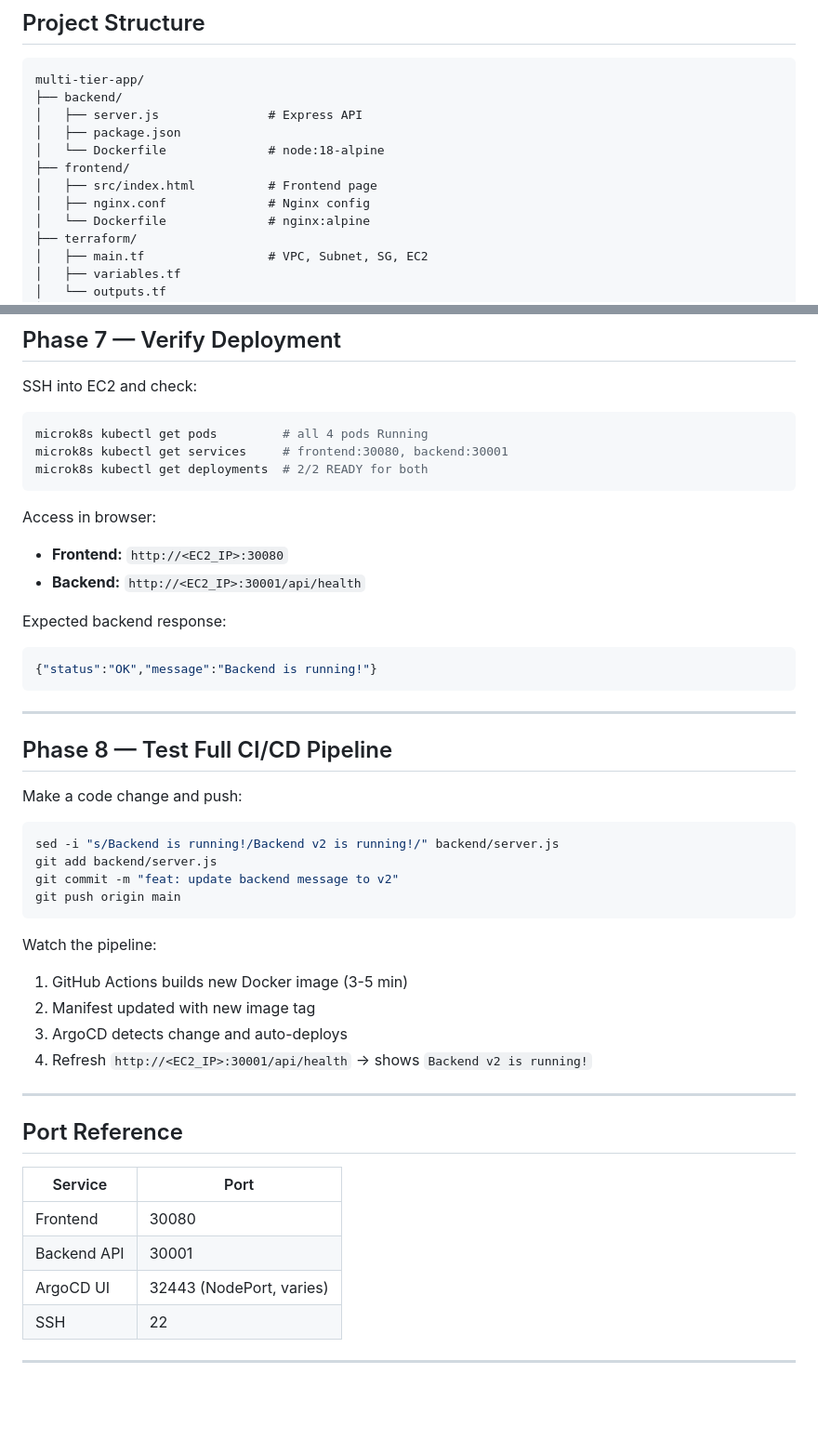
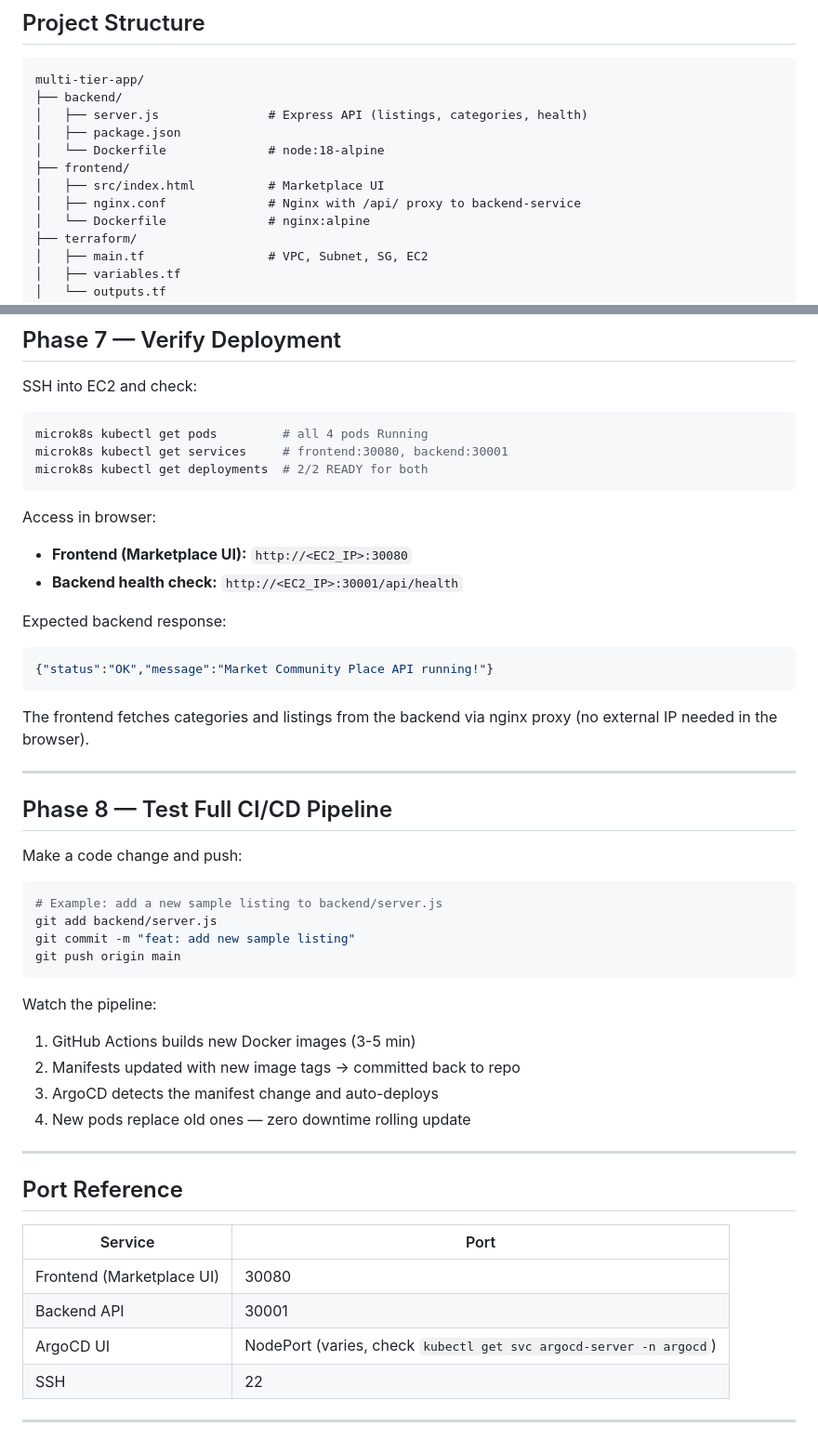
Before and after one commit to hasnain1241/multi-tier-app, a Markdown page: README.md, 2 parts joined by grey strips. Shown at 93% size. Drawn GitHub-style; blank space fills up the shorter version.

Commit message:
docs: update README for Market Community Place

````diff
--- a/README.md
+++ b/README.md
@@ -45,12 +56,12 @@ microk8s (Kubernetes on EC2)
 ```
 multi-tier-app/
 ├── backend/
-│   ├── server.js               # Express API
+│   ├── server.js               # Express API (listings, categories, health)
 │   ├── package.json
 │   └── Dockerfile              # node:18-alpine
 ├── frontend/
-│   ├── src/index.html          # Frontend page
-│   ├── nginx.conf              # Nginx config
+│   ├── src/index.html          # Marketplace UI
+│   ├── nginx.conf              # Nginx with /api/ proxy to backend-service
 │   └── Dockerfile              # nginx:alpine
 ├── terraform/
 │   ├── main.tf                 # VPC, Subnet, SG, EC2
@@ -261,13 +301,15 @@ microk8s kubectl get deployments  # 2/2 READY for both
 ```
 
 Access in browser:
-- **Frontend:** `http://<EC2_IP>:30080`
-- **Backend:** `http://<EC2_IP>:30001/api/health`
+- **Frontend (Marketplace UI):** `http://<EC2_IP>:30080`
+- **Backend health check:** `http://<EC2_IP>:30001/api/health`
 
 Expected backend response:
 ```json
-{"status":"OK","message":"Backend is running!"}
+{"status":"OK","message":"Market Community Place API running!"}
 ```
+
+The frontend fetches categories and listings from the backend via nginx proxy (no external IP needed in the browser).
 
 ---
 
@@ -276,17 +318,17 @@ Expected backend response:
 Make a code change and push:
 
 ```bash
-sed -i "s/Backend is running!/Backend v2 is running!/" backend/server.js
+# Example: add a new sample listing to backend/server.js
 git add backend/server.js
-git commit -m "feat: update backend message to v2"
+git commit -m "feat: add new sample listing"
 git push origin main
 ```
 
 Watch the pipeline:
-1. GitHub Actions builds new Docker image (3-5 min)
-2. Manifest updated with new image tag
-3. ArgoCD detects change and auto-deploys
-4. Refresh `http://<EC2_IP>:30001/api/health` → shows `Backend v2 is running!`
+1. GitHub Actions builds new Docker images (3-5 min)
+2. Manifests updated with new image tags → committed back to repo
+3. ArgoCD detects the manifest change and auto-deploys
+4. New pods replace old ones — zero downtime rolling update
 
 ---
 
@@ -294,9 +336,9 @@ Watch the pipeline:
 
 | Service | Port |
 |---|---|
-| Frontend | 30080 |
+| Frontend (Marketplace UI) | 30080 |
 | Backend API | 30001 |
-| ArgoCD UI | 32443 (NodePort, varies) |
+| ArgoCD UI | NodePort (varies, check `kubectl get svc argocd-server -n argocd`) |
 | SSH | 22 |
 
 ---
````
Also changed, not shown: other parts of README.md (+61 -21 lines).
